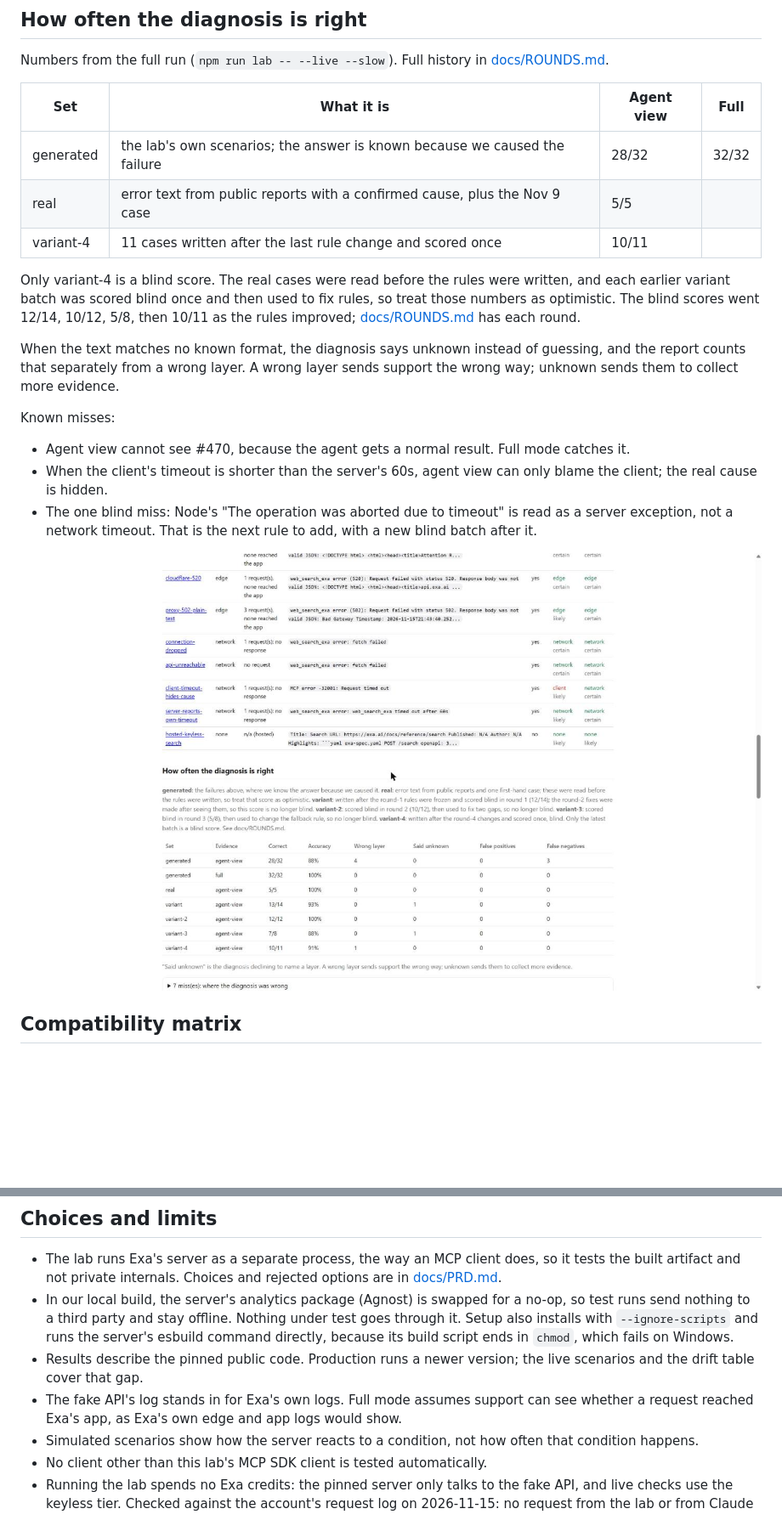
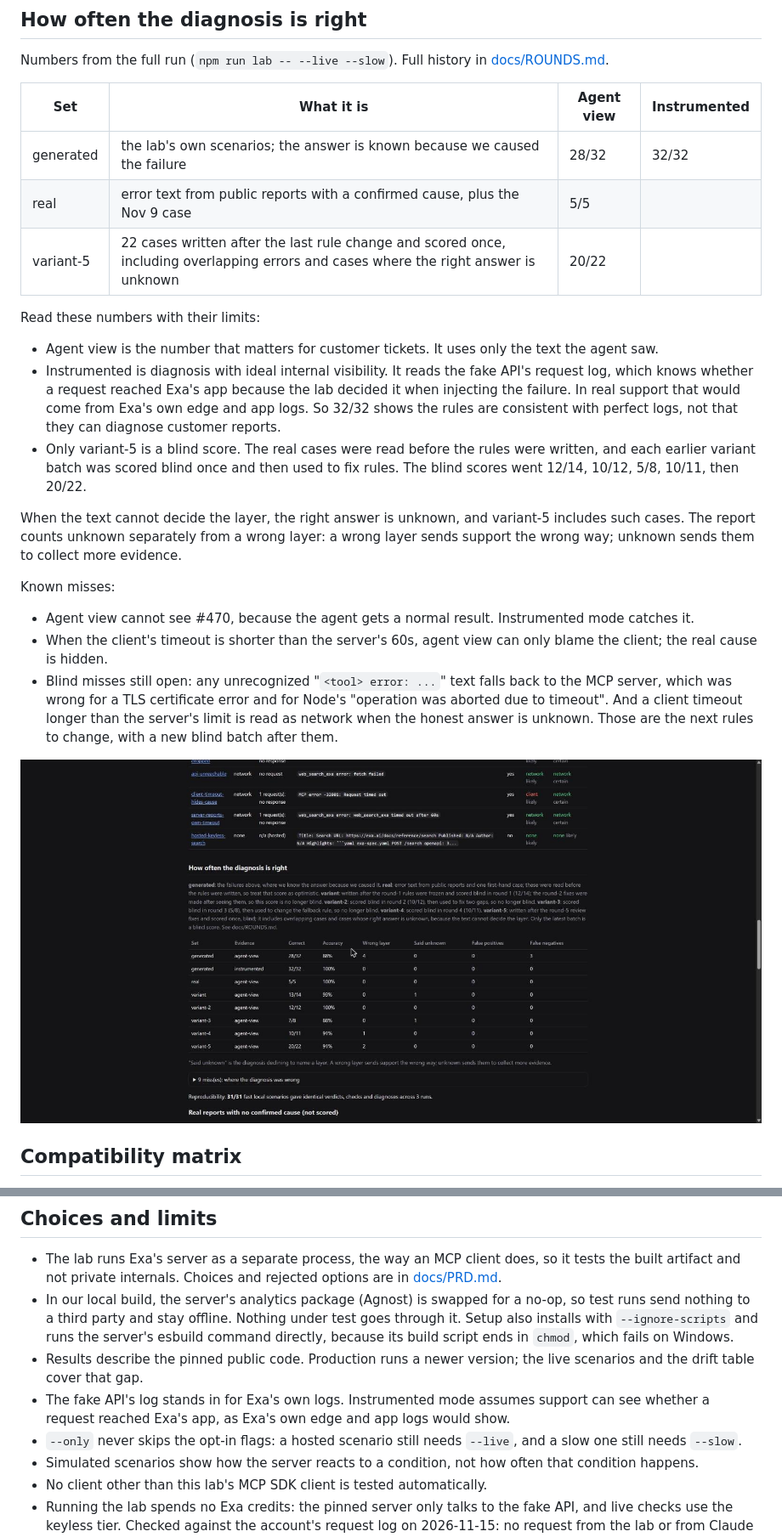
Before and after one commit to NishthaNabya/exa-mcp-triage, a Markdown page: README.md, 2 parts joined by grey strips. Shown at 85% size. Rendered like a GitHub page; pictures changed too: docs/images/report-evaluation.jpg; blank space fills up the shorter version.

```diff
--- a/README.md
+++ b/README.md
@@ -103,20 +103,23 @@ Checks always state the correct behavior. A reproduced defect is a scenario whos
 
 Numbers from the full run (`npm run lab -- --live --slow`). Full history in [docs/ROUNDS.md](docs/ROUNDS.md).
 
-| Set | What it is | Agent view | Full |
+| Set | What it is | Agent view | Instrumented |
 |---|---|---|---|
 | generated | the lab's own scenarios; the answer is known because we caused the failure | 28/32 | 32/32 |
 | real | error text from public reports with a confirmed cause, plus the Nov 9 case | 5/5 | |
-| variant-4 | 11 cases written after the last rule change and scored once | 10/11 | |
+| variant-5 | 22 cases written after the last rule change and scored once, including overlapping errors and cases where the right answer is unknown | 20/22 | |
 
-Only variant-4 is a blind score. The real cases were read before the rules were written, and each earlier variant batch was scored blind once and then used to fix rules, so treat those numbers as optimistic. The blind scores went 12/14, 10/12, 5/8, then 10/11 as the rules improved; [docs/ROUNDS.md](docs/ROUNDS.md) has each round.
+Read these numbers with their limits:
+- Agent view is the number that matters for customer tickets. It uses only the text the agent saw.
+- Instrumented is diagnosis with ideal internal visibility. It reads the fake API's request log, which knows whether a request reached Exa's app because the lab decided it when injecting the failure. In real support that would come from Exa's own edge and app logs. So 32/32 shows the rules are consistent with perfect logs, not that they can diagnose customer reports.
+- Only variant-5 is a blind score. The real cases were read before the rules were written, and each earlier variant batch was scored blind once and then used to fix rules. The blind scores went 12/14, 10/12, 5/8, 10/11, then 20/22.
 
-When the text matches no known format, the diagnosis says unknown instead of guessing, and the report counts that separately from a wrong layer. A wrong layer sends support the wrong way; unknown sends them to collect more evidence.
+When the text cannot decide the layer, the right answer is unknown, and variant-5 includes such cases. The report counts unknown separately from a wrong layer: a wrong layer sends support the wrong way; unknown sends them to collect more evidence.
 
 Known misses:
-- Agent view cannot see #470, because the agent gets a normal result. Full mode catches it.
+- Agent view cannot see #470, because the agent gets a normal result. Instrumented mode catches it.
 - When the client's timeout is shorter than the server's 60s, agent view can only blame the client; the real cause is hidden.
-- The one blind miss: Node's "The operation was aborted due to timeout" is read as a server exception, not a network timeout. That is the next rule to add, with a new blind batch after it.
+- Blind misses still open: any unrecognized "`<tool> error: ...`" text falls back to the MCP server, which was wrong for a TLS certificate error and for Node's "operation was aborted due to timeout". And a client timeout longer than the server's limit is read as network when the honest answer is unknown. Those are the next rules to change, with a new blind batch after them.
 
 ![Evaluation](docs/images/report-evaluation.jpg)
 
@@ -157,7 +160,8 @@ docs/           scope, PRD, build rounds, demo
 - The lab runs Exa's server as a separate process, the way an MCP client does, so it tests the built artifact and not private internals. Choices and rejected options are in [docs/PRD.md](docs/PRD.md).
 - In our local build, the server's analytics package (Agnost) is swapped for a no-op, so test runs send nothing to a third party and stay offline. Nothing under test goes through it. Setup also installs with `--ignore-scripts` and runs the server's esbuild command directly, because its build script ends in `chmod`, which fails on Windows.
 - Results describe the pinned public code. Production runs a newer version; the live scenarios and the drift table cover that gap.
-- The fake API's log stands in for Exa's own logs. Full mode assumes support can see whether a request reached Exa's app, as Exa's own edge and app logs would show.
+- The fake API's log stands in for Exa's own logs. Instrumented mode assumes support can see whether a request reached Exa's app, as Exa's own edge and app logs would show.
+- `--only` never skips the opt-in flags: a hosted scenario still needs `--live`, and a slow one still needs `--slow`.
 - Simulated scenarios show how the server reacts to a condition, not how often that condition happens.
 - No client other than this lab's MCP SDK client is tested automatically.
 - Running the lab spends no Exa credits: the pinned server only talks to the fake API, and live checks use the keyless tier. Checked against the account's request log on 2026-11-15: no request from the lab or from Claude Code.
```
Also changed, not shown: other parts of README.md (+1 -1 lines), docs/DEMO.md (+3 -3 lines), docs/ROUNDS.md (+27 -0 lines), docs/images/report-matrix.jpg, docs/images/report-summary.jpg, 13 other files.
